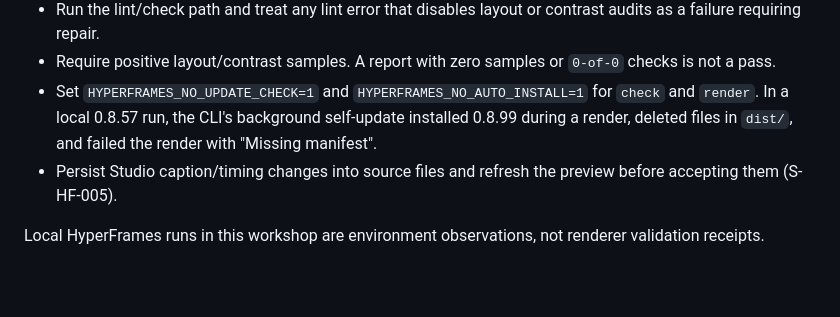
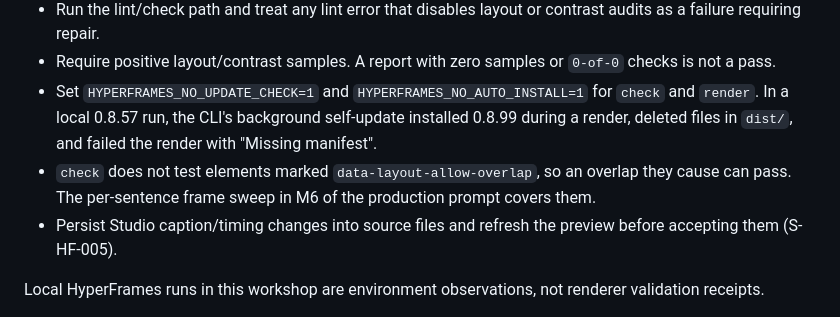
Before and after one commit to jac-marais/explainer-video-workshop, a Markdown page: library/notes/production-paths.md, the part around the change. Rendered like a GitHub page; blank space fills up the shorter version.

```diff
--- a/library/notes/production-paths.md
+++ b/library/notes/production-paths.md
@@ -59,6 +59,7 @@ Use these checks when the route is HyperFrames. They are route-specific acceptan
 - Run the lint/check path and treat any lint error that disables layout or contrast audits as a failure requiring repair.
 - Require positive layout/contrast samples. A report with zero samples or `0-of-0` checks is not a pass.
 - Set `HYPERFRAMES_NO_UPDATE_CHECK=1` and `HYPERFRAMES_NO_AUTO_INSTALL=1` for `check` and `render`. In a local 0.8.57 run, the CLI's background self-update installed 0.8.99 during a render, deleted files in `dist/`, and failed the render with "Missing manifest".
+- `check` does not test elements marked `data-layout-allow-overlap`, so an overlap they cause can pass. The per-sentence frame sweep in M6 of the production prompt covers them.
 - Persist Studio caption/timing changes into source files and refresh the preview before accepting them (S-HF-005).
 
 Local HyperFrames runs in this workshop are environment observations, not renderer validation receipts.
```
Also changed, not shown: methods/prepare-explainer-run.md (+3 -2 lines), templates/production-prompt.md (+2 -2 lines).
